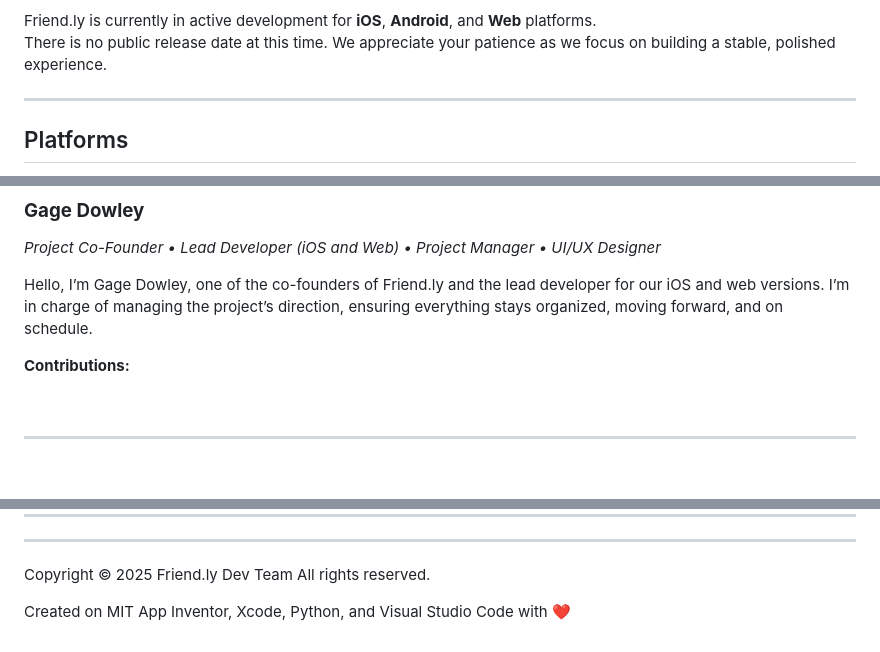
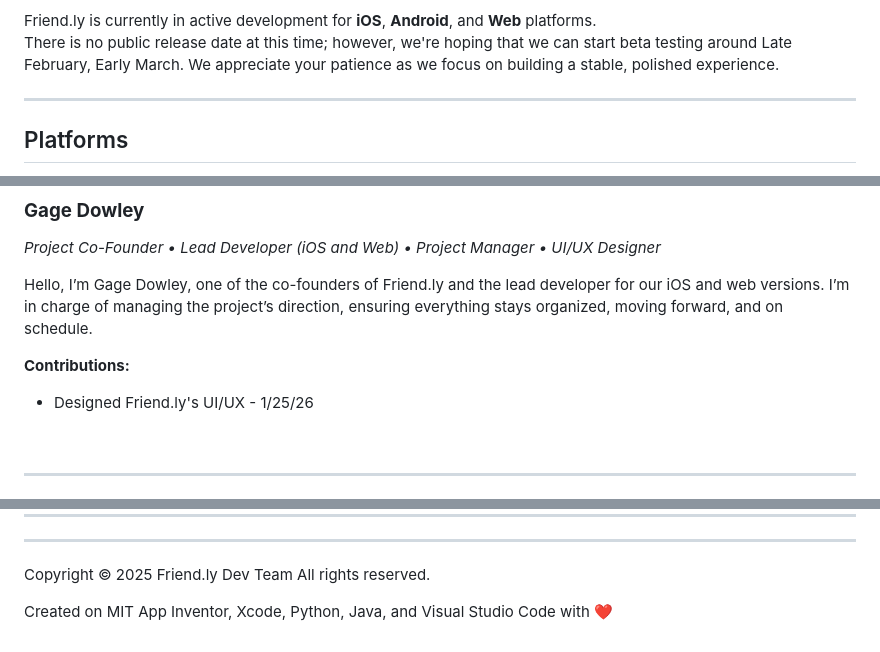
Before and after one commit to TechSavvy4822/Friend.ly, a Markdown page: README.md, 3 parts joined by grey strips. GitHub-like rendering; blank space fills up the shorter version.

Commit message:
Update README with status and technology changes
Updated the status date and added beta testing timeline. Expanded the technologies used to include Java.

```diff
--- a/README.md
+++ b/README.md
@@ -11,6 +11,6 @@ Friend.ly is a **friendly (pun intended) community-based social media platform**
 
 Friend.ly is currently in active development for **iOS**, **Android**, and **Web** platforms.
-There is no public release date at this time. We appreciate your patience as we focus on building a stable, polished experience.
+There is no public release date at this time; however, we're hoping that we can start beta testing around Late February, Early March. We appreciate your patience as we focus on building a stable, polished experience.
 
 ---
 
@@ -100,6 +100,7 @@ I’m a 9th grade student that is attending Conway High School who is interested
 Hello, I’m Gage Dowley, one of the co-founders of Friend.ly and the lead developer for our iOS and web versions. I’m in charge of managing the project’s direction, ensuring everything stays organized, moving forward, and on schedule.
 
 **Contributions:**
+  * Designed Friend.ly's UI/UX - 1/25/26
 
 <br clear="left"/>
 
@@ -141,4 +142,4 @@ Hey everyone, I’m Jaden! I'm a very well-known programmer who specializes in g
 
 Copyright © 2025 Friend.ly Dev Team All rights reserved.
 
-Created on MIT App Inventor, Xcode, Python, and Visual Studio Code with ❤️
+Created on MIT App Inventor, Xcode, Python, Java, and Visual Studio Code with ❤️
```
Also changed, not shown: other parts of README.md (+1 -1 lines).
